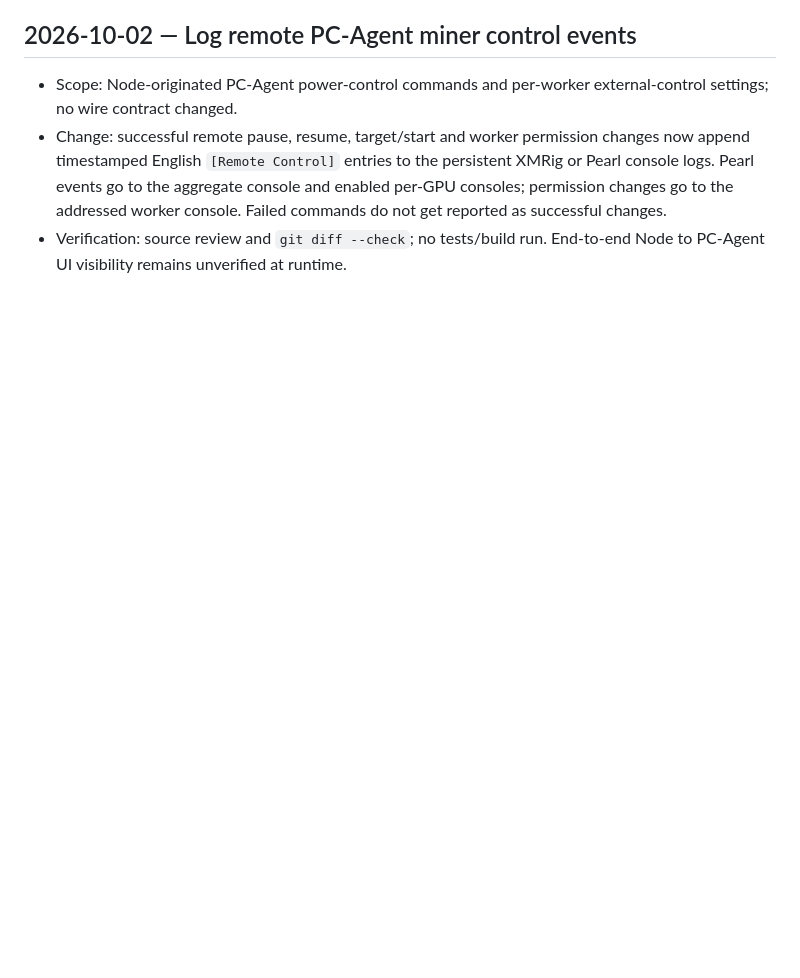
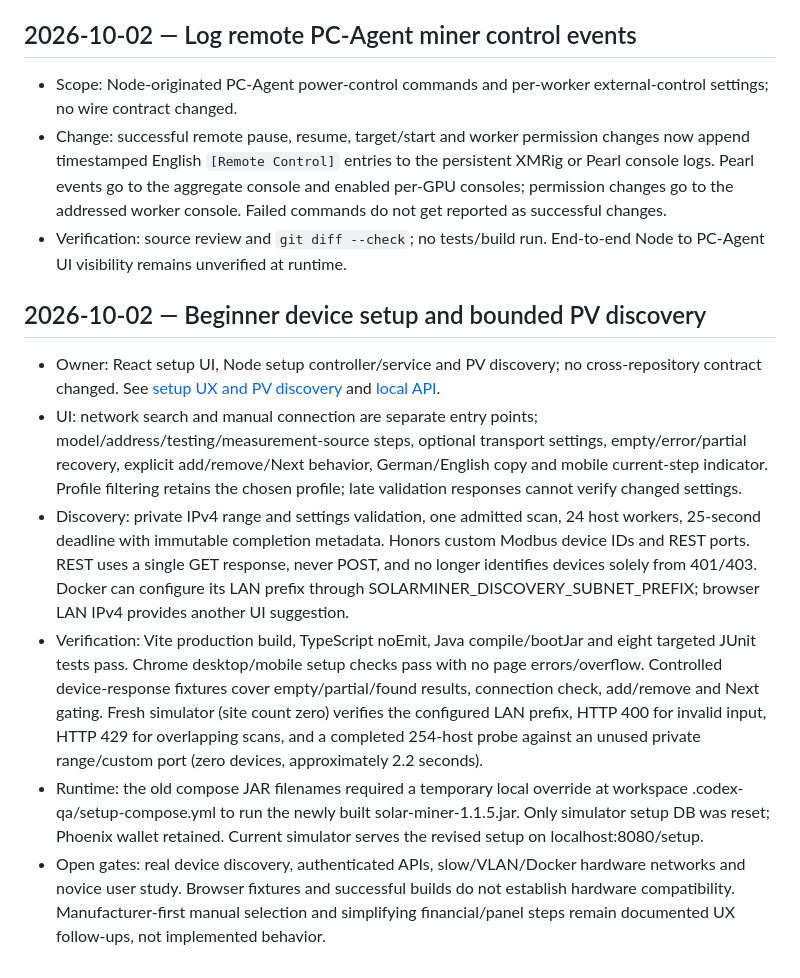
Before and after one commit to Solarminer-app/Solar-Miner-Node, a Markdown page: docs/agent-wiki/work-log.md, the part around the change. GitHub-like rendering; blank space fills up the shorter version.

```diff
--- a/docs/agent-wiki/work-log.md
+++ b/docs/agent-wiki/work-log.md
@@ -264,3 +264,12 @@ Use a short dated entry for changes that affect architecture, contracts, mining
 - Scope: Node-originated PC-Agent power-control commands and per-worker external-control settings; no wire contract changed.
 - Change: successful remote pause, resume, target/start and worker permission changes now append timestamped English `[Remote Control]` entries to the persistent XMRig or Pearl console logs. Pearl events go to the aggregate console and enabled per-GPU consoles; permission changes go to the addressed worker console. Failed commands do not get reported as successful changes.
 - Verification: source review and `git diff --check`; no tests/build run. End-to-end Node to PC-Agent UI visibility remains unverified at runtime.
+
+## 2026-10-02 — Beginner device setup and bounded PV discovery
+
+- Owner: React setup UI, Node setup controller/service and PV discovery; no cross-repository contract changed. See [setup UX and PV discovery](setup-and-discovery.md) and [local API](../API.md).
+- UI: network search and manual connection are separate entry points; model/address/testing/measurement-source steps, optional transport settings, empty/error/partial recovery, explicit add/remove/Next behavior, German/English copy and mobile current-step indicator. Profile filtering retains the chosen profile; late validation responses cannot verify changed settings.
+- Discovery: private IPv4 range and settings validation, one admitted scan, 24 host workers, 25-second deadline with immutable completion metadata. Honors custom Modbus device IDs and REST ports. REST uses a single GET response, never POST, and no longer identifies devices solely from 401/403. Docker can configure its LAN prefix through SOLARMINER_DISCOVERY_SUBNET_PREFIX; browser LAN IPv4 provides another UI suggestion.
+- Verification: Vite production build, TypeScript noEmit, Java compile/bootJar and eight targeted JUnit tests pass. Chrome desktop/mobile setup checks pass with no page errors/overflow. Controlled device-response fixtures cover empty/partial/found results, connection check, add/remove and Next gating. Fresh simulator (site count zero) verifies the configured LAN prefix, HTTP 400 for invalid input, HTTP 429 for overlapping scans, and a completed 254-host probe against an unused private range/custom port (zero devices, approximately 2.2 seconds).
+- Runtime: the old compose JAR filenames required a temporary local override at workspace .codex-qa/setup-compose.yml to run the newly built solar-miner-1.1.5.jar. Only simulator setup DB was reset; Phoenix wallet retained. Current simulator serves the revised setup on localhost:8080/setup.
+- Open gates: real device discovery, authenticated APIs, slow/VLAN/Docker hardware networks and novice user study. Browser fixtures and successful builds do not establish hardware compatibility. Manufacturer-first manual selection and simplifying financial/panel steps remain documented UX follow-ups, not implemented behavior.
```
Also changed, not shown: docs/API.md (+6 -0 lines), docs/agent-wiki/README.md (+1 -0 lines).
